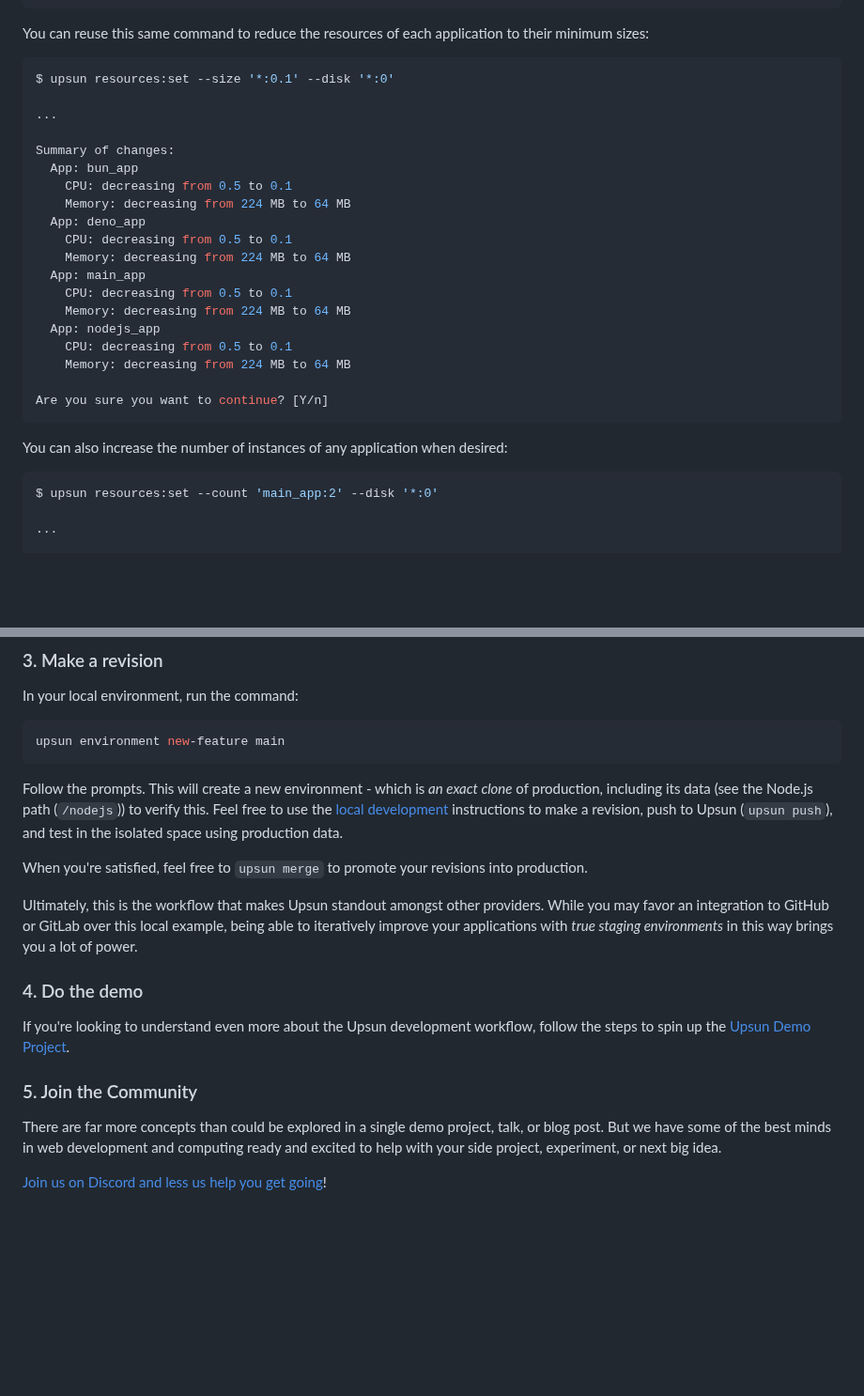
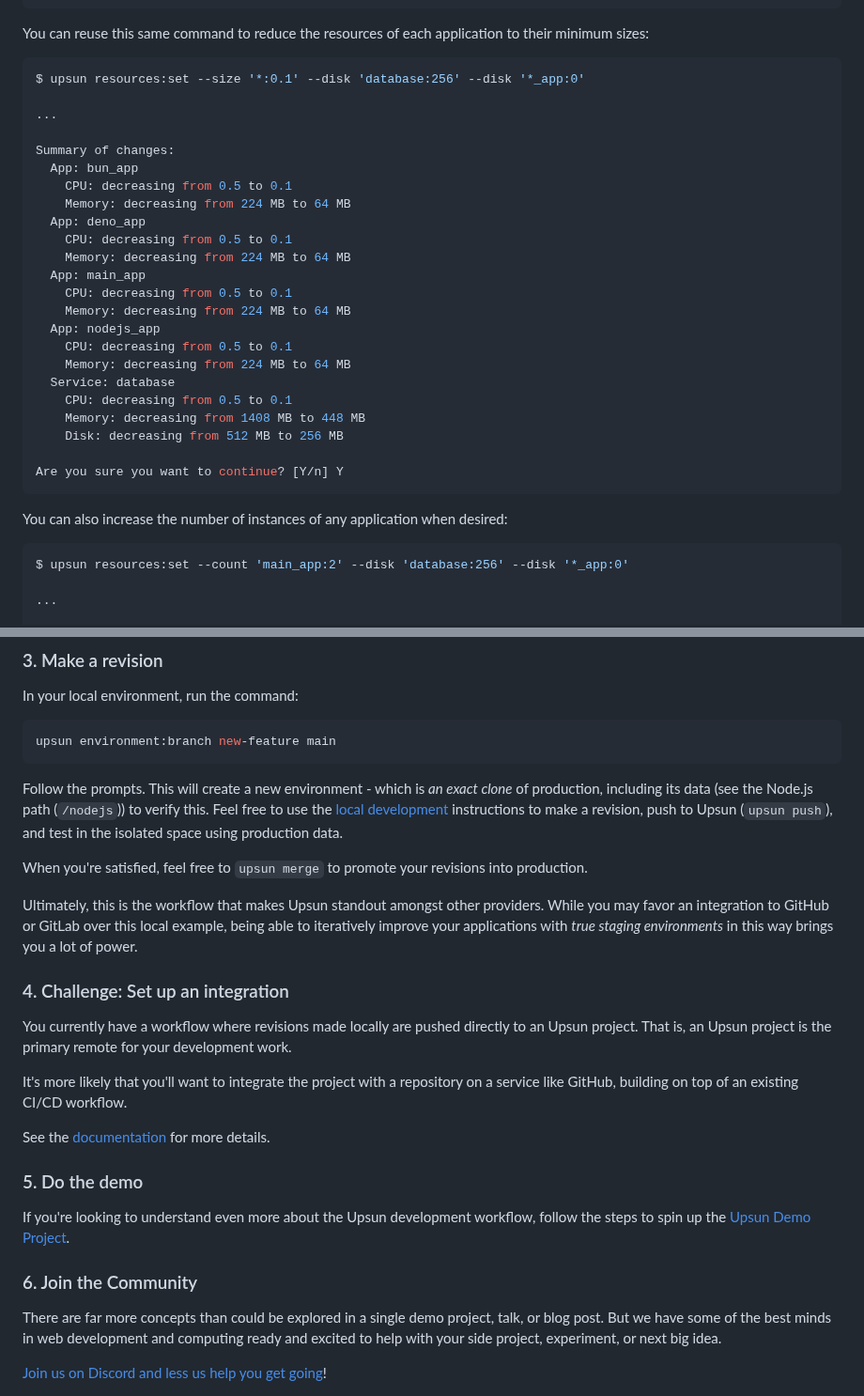
Before and after one commit to upsun/demo-js, a Markdown page: README.md, 2 parts joined by grey strips. Shown at 94% size. Drawn GitHub-style; blank space fills up the shorter version.

Commit message:
Update instructions post-test

````diff
--- a/README.md
+++ b/README.md
@@ -154,7 +154,7 @@ Resource configuration for the project YOUR_PROJECT_NAME (PROJECT_ID), environme
 You can reuse this same command to reduce the resources of each application to their minimum sizes:
 
 ```bash
-$ upsun resources:set --size '*:0.1' --disk '*:0'
+$ upsun resources:set --size '*:0.1' --disk 'database:256' --disk '*_app:0'
 
 ...
 
@@ -171,14 +171,18 @@ Summary of changes:
   App: nodejs_app
     CPU: decreasing from 0.5 to 0.1
     Memory: decreasing from 224 MB to 64 MB
+  Service: database
+    CPU: decreasing from 0.5 to 0.1
+    Memory: decreasing from 1408 MB to 448 MB
+    Disk: decreasing from 512 MB to 256 MB
 
-Are you sure you want to continue? [Y/n]
+Are you sure you want to continue? [Y/n] Y
 ```
 
 You can also increase the number of instances of any application when desired:
 
 ```bash
-$ upsun resources:set --count 'main_app:2' --disk '*:0'
+$ upsun resources:set --count 'main_app:2' --disk 'database:256' --disk '*_app:0'
 
 ...
 
@@ -291,7 +295,7 @@ nix-collect-garbage
 In your local environment, run the command:
 
 ```bash
-upsun environment new-feature main
+upsun environment:branch new-feature main
 ```
 
 Follow the prompts.
@@ -303,11 +307,20 @@ When you're satisfied, feel free to `upsun merge` to promote your revisions into
 Ultimately, this is the workflow that makes Upsun standout amongst other providers.
 While you may favor an integration to GitHub or GitLab over this local example, being able to iteratively improve your applications with _true staging environments_ in this way brings you a lot of power.
 
-### 4. Do the demo
+### 4. Challenge: Set up an integration
+
+You currently have a workflow where revisions made locally are pushed directly to an Upsun project.
+That is, an Upsun project is the primary remote for your development work.
+
+It's more likely that you'll want to integrate the project with a repository on a service like GitHub, building on top of an existing CI/CD workflow.
+
+See the [documentation](https://docs.upsun.com/integrations/source.html) for more details.
+
+### 5. Do the demo
 
 If you're looking to understand even more about the Upsun development workflow, follow the steps to spin up the [Upsun Demo Project](https://github.com/platformsh/demo-project/tree/main).
 
-### 5. Join the Community
+### 6. Join the Community
 
 There are far more concepts than could be explored in a single demo project, talk, or blog post.
 But we have some of the best minds in web development and computing ready and excited to help with your side project, experiment, or next big idea.
````
